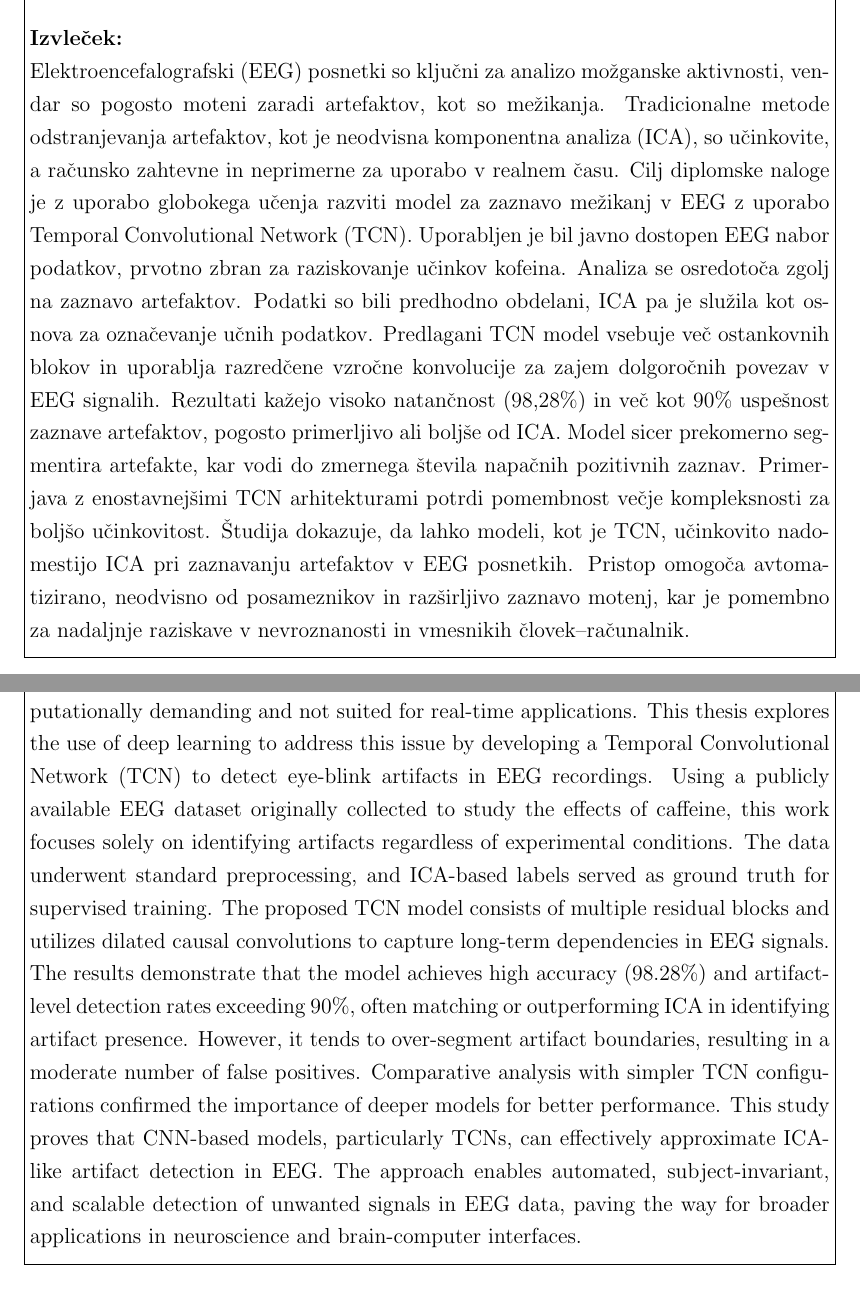
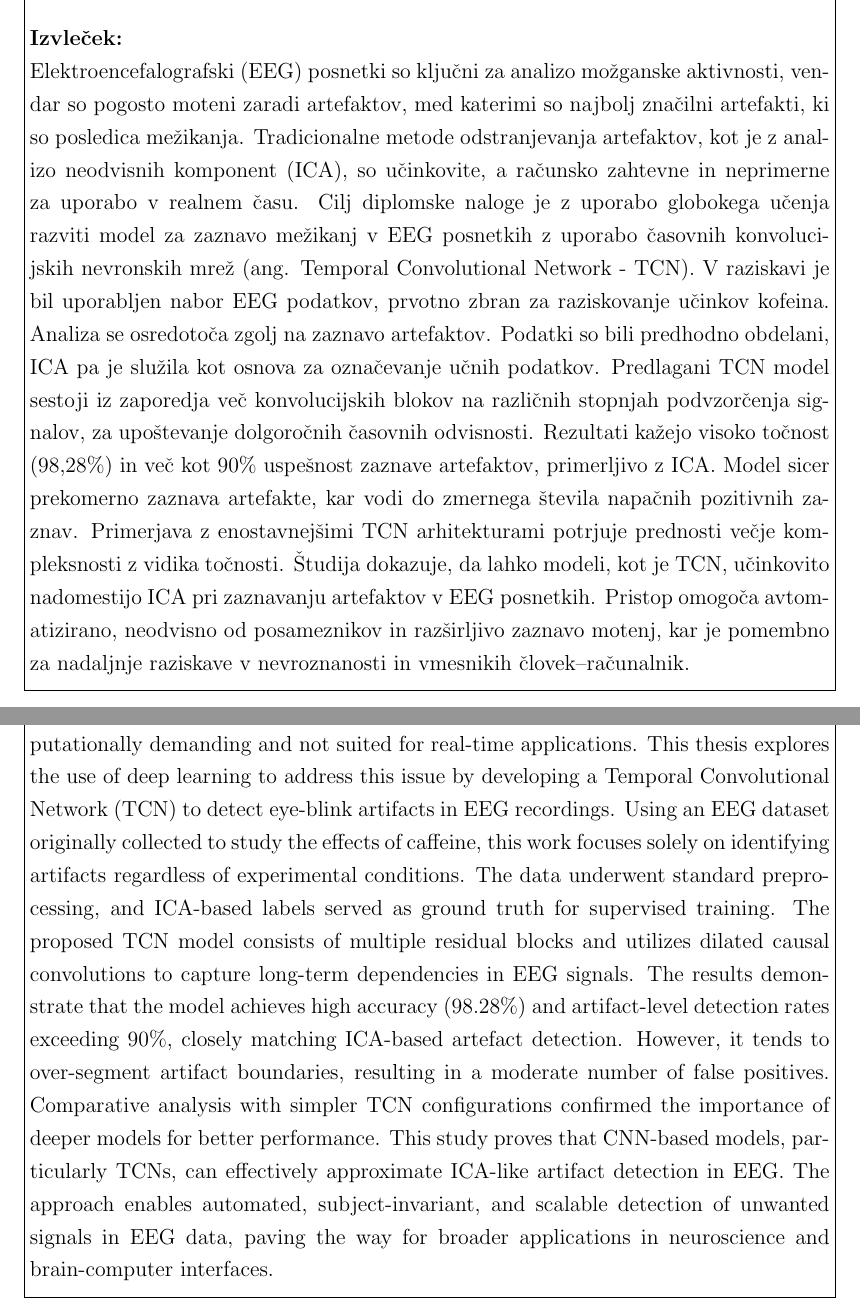
Before and after one commit to MarkoJankovic3/cnn-eeg-signal-analysis, a LaTeX thesis (Thesis document/Final paper.tex): two parts of pages 2 and 3 of 36, joined at a grey line, cut so that both start at the same text. Compiled offline with pdfLaTeX.

Commit message:
Final revision

```diff
--- a/Thesis document/Final paper.tex
+++ b/Thesis document/Final paper.tex
@@ -83,10 +83,7 @@ Leto: 2025 \vspace{0.5cm}\\
 Mentor: izr. prof. dr. Peter Rogelj\vspace{0.5cm}\\
 Klju\v cne besede: EEG, Zaznava artefaktov, Časovna konvolucijska mreža (TCN), Globoko učenje, Obdelava možganskih signalov\vspace{0.5cm}\\
 {\bf Izvle\v cek:}\\
-Elektroencefalografski (EEG) posnetki so ključni za analizo možganske aktivnosti, vendar so pogosto moteni zaradi artefaktov, kot so mežikanja. Tradicionalne metode odstranjevanja artefaktov, kot je neodvisna komponentna analiza (ICA), so učinkovite, a računsko zahtevne in neprimerne za uporabo v realnem času. Cilj diplomske naloge je z uporabo globokega učenja razviti model za zaznavo mežikanj v EEG z uporabo Temporal Convolutional Network (TCN).
-Uporabljen je bil javno dostopen EEG nabor podatkov, prvotno zbran za raziskovanje učinkov kofeina. Analiza se osredotoča zgolj na zaznavo artefaktov. Podatki so bili predhodno obdelani, ICA pa je služila kot osnova za označevanje učnih podatkov. Predlagani TCN model vsebuje več ostankovnih blokov in uporablja razredčene vzročne konvolucije za zajem dolgoročnih povezav v EEG signalih.
-Rezultati kažejo visoko natančnost (98,28\%) in več kot 90\% uspešnost zaznave artefaktov, pogosto primerljivo ali boljše od ICA. Model sicer prekomerno segmentira artefakte, kar vodi do zmernega števila napačnih pozitivnih zaznav. Primerjava z enostavnejšimi TCN arhitekturami potrdi pomembnost večje kompleksnosti za boljšo učinkovitost.
-Študija dokazuje, da lahko modeli, kot je TCN, učinkovito nadomestijo ICA pri zaznavanju artefaktov v EEG posnetkih. Pristop omogoča avtomatizirano, neodvisno od posameznikov in razširljivo zaznavo motenj, kar je pomembno za nadaljnje raziskave v nevroznanosti in vmesnikih človek–računalnik.
+Elektroencefalografski (EEG) posnetki so ključni za analizo možganske aktivnosti, vendar so pogosto moteni zaradi artefaktov, med katerimi so najbolj značilni artefakti, ki so posledica mežikanja. Tradicionalne metode odstranjevanja artefaktov, kot je z analizo neodvisnih komponent (ICA), so učinkovite, a računsko zahtevne in neprimerne za uporabo v realnem času. Cilj diplomske naloge je z uporabo globokega učenja razviti model za zaznavo mežikanj v EEG posnetkih z uporabo časovnih konvolucijskih nevronskih mrež (ang. Temporal Convolutional Network - TCN). V raziskavi je bil uporabljen nabor EEG podatkov, prvotno zbran za raziskovanje učinkov kofeina. Analiza se osredotoča zgolj na zaznavo artefaktov. Podatki so bili predhodno obdelani, ICA pa je služila kot osnova za označevanje učnih podatkov. Predlagani TCN model sestoji iz zaporedja več konvolucijskih blokov na različnih stopnjah podvzorčenja signalov, za upoštevanje dolgoročnih časovnih odvisnosti. Rezultati kažejo visoko točnost (98,28\%) in več kot 90\% uspešnost zaznave artefaktov, primerljivo z ICA. Model sicer prekomerno zaznava artefakte, kar vodi do zmernega števila napačnih pozitivnih zaznav. Primerjava z enostavnejšimi TCN arhitekturami potrjuje prednosti večje kompleksnosti z vidika točnosti. Študija dokazuje, da lahko modeli, kot je TCN, učinkovito nadomestijo ICA pri zaznavanju artefaktov v EEG posnetkih. Pristop omogoča avtomatizirano, neodvisno od posameznikov in razširljivo zaznavo motenj, kar je pomembno za nadaljnje raziskave v nevroznanosti in vmesnikih človek–računalnik.
 \vspace{0.2cm}
 }}
 \end{center}
@@ -111,8 +108,8 @@ Mentor: Assoc. Prof. Peter Rogelj, PhD\vspace{0.5cm}\\
 Keywords: EEG, Artifact Detection, Temporal Convolutional Network (TCN), Deep Learning, Neural Signal Processing\vspace{0.5cm}\\
 {\bf Abstract:}\\
 Electroencephalogram (EEG) recordings are widely used to analyze brain activity, but their reliability is often hindered by artifacts such as eye blinks. Traditional artifact removal methods, like Independent Component Analysis (ICA), are effective but computationally demanding and not suited for real-time applications. This thesis explores the use of deep learning to address this issue by developing a Temporal Convolutional Network (TCN) to detect eye-blink artifacts in EEG recordings.
-Using a publicly available EEG dataset originally collected to study the effects of caffeine, this work focuses solely on identifying artifacts regardless of experimental conditions. The data underwent standard preprocessing, and ICA-based labels served as ground truth for supervised training. The proposed TCN model consists of multiple residual blocks and utilizes dilated causal convolutions to capture long-term dependencies in EEG signals.
-The results demonstrate that the model achieves high accuracy (98.28\%) and artifact-level detection rates exceeding 90\%, often matching or outperforming ICA in identifying artifact presence. However, it tends to over-segment artifact boundaries, resulting in a moderate number of false positives. Comparative analysis with simpler TCN configurations confirmed the importance of deeper models for better performance.
+Using an EEG dataset originally collected to study the effects of caffeine, this work focuses solely on identifying artifacts regardless of experimental conditions. The data underwent standard preprocessing, and ICA-based labels served as ground truth for supervised training. The proposed TCN model consists of multiple residual blocks and utilizes dilated causal convolutions to capture long-term dependencies in EEG signals.
+The results demonstrate that the model achieves high accuracy (98.28\%) and artifact-level detection rates exceeding 90\%, closely matching ICA-based artefact detection. However, it tends to over-segment artifact boundaries, resulting in a moderate number of false positives. Comparative analysis with simpler TCN configurations confirmed the importance of deeper models for better performance.
 This study proves that CNN-based models, particularly TCNs, can effectively approximate ICA-like artifact detection in EEG. The approach enables automated, subject-invariant, and scalable detection of unwanted signals in EEG data, paving the way for broader applications in neuroscience and brain-computer interfaces.
 \vspace{0.2cm}
 }}
```
Also changed, not shown: Thesis document/Final paper.pdf, Thesis document/Final paper.tex (4 more changed lines).
